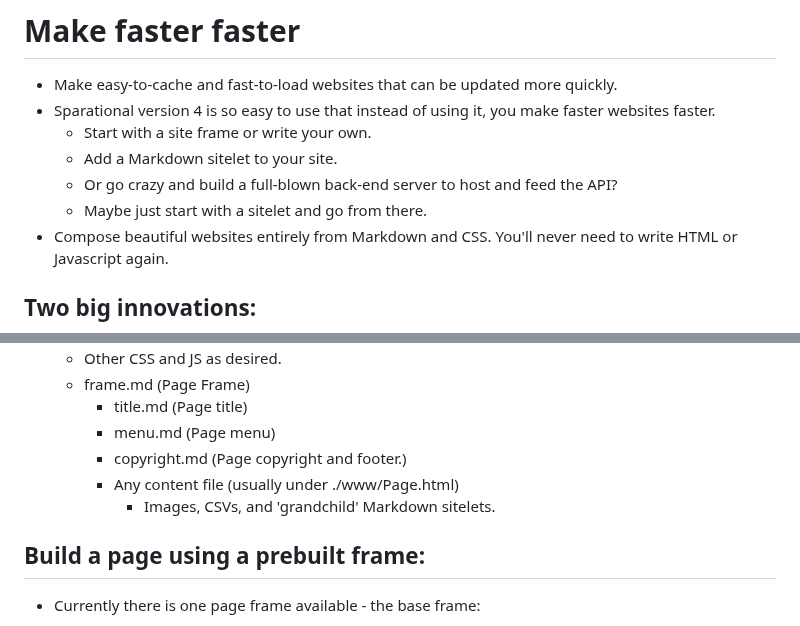
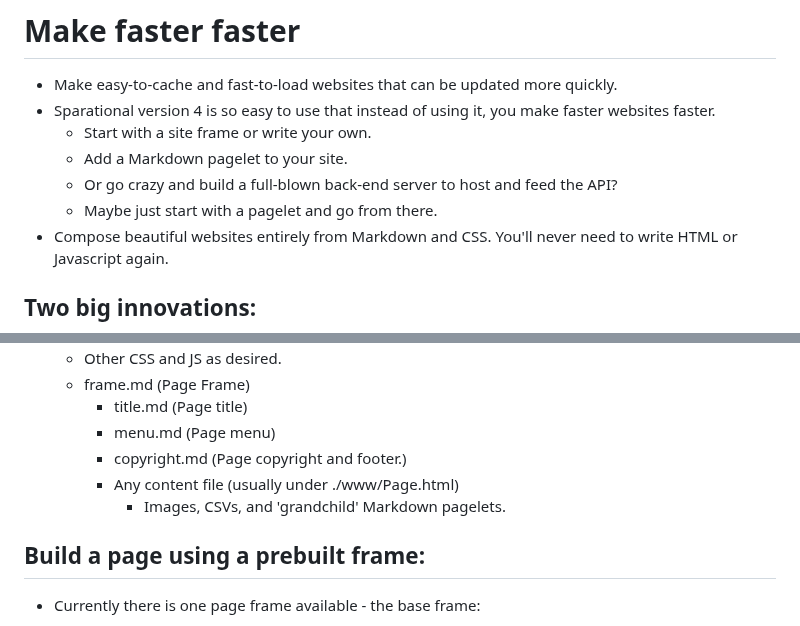
Before and after one commit to Gilgamech/SPArational, a Markdown page: www/index.md, 2 parts joined by grey strips. Rendered like a GitHub page.

```diff
--- a/www/index.md
+++ b/www/index.md
@@ -3,9 +3,9 @@
 - Make easy-to-cache and fast-to-load websites that can be updated more quickly.
 - Sparational version 4 is so easy to use that instead of using it, you make faster websites faster.
   - Start with a site frame or write your own.
-  - Add a Markdown sitelet to your site.
+  - Add a Markdown pagelet to your site.
   - Or go crazy and build a full-blown back-end server to host and feed the API?
-  - Maybe just start with a sitelet and go from there.
+  - Maybe just start with a pagelet and go from there.
 - Compose beautiful websites entirely from Markdown and CSS. You'll never need to write HTML or Javascript again.
 
 ## Two big innovations:
@@ -56,7 +56,7 @@ HTML stub should be like 12 lines: Doctype, open HTML, open Head, maybe a couple
     - menu.md (Page menu)
     - copyright.md (Page copyright and footer.)
     - Any content file (usually under ./www/Page.html)
-      - Images, CSVs, and 'grandchild' Markdown sitelets.
+      - Images, CSVs, and 'grandchild' Markdown pagelets.
 
 ## Build a page using a prebuilt frame:
 
```
Also changed, not shown: other parts of www/index.md (+27 -7 lines).
